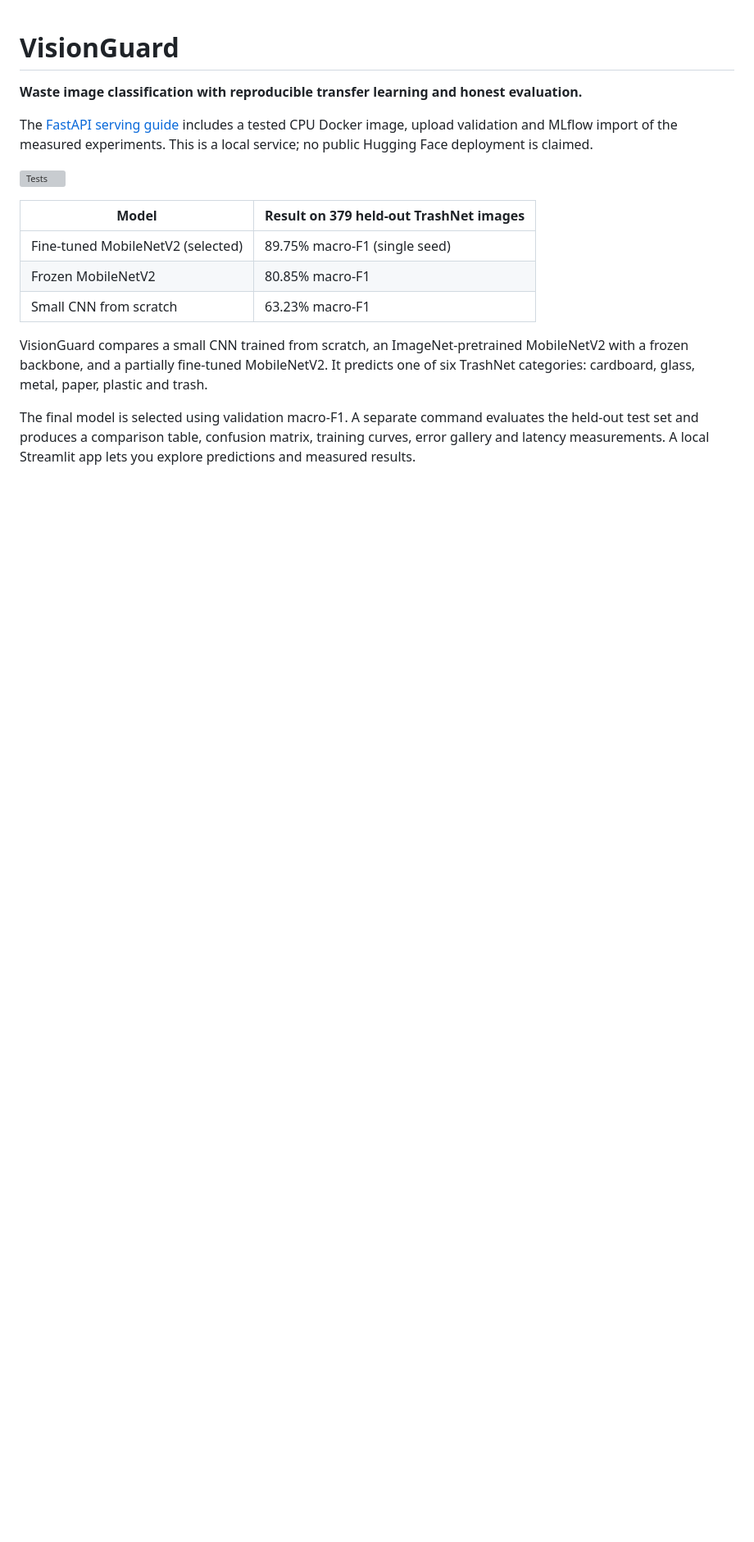
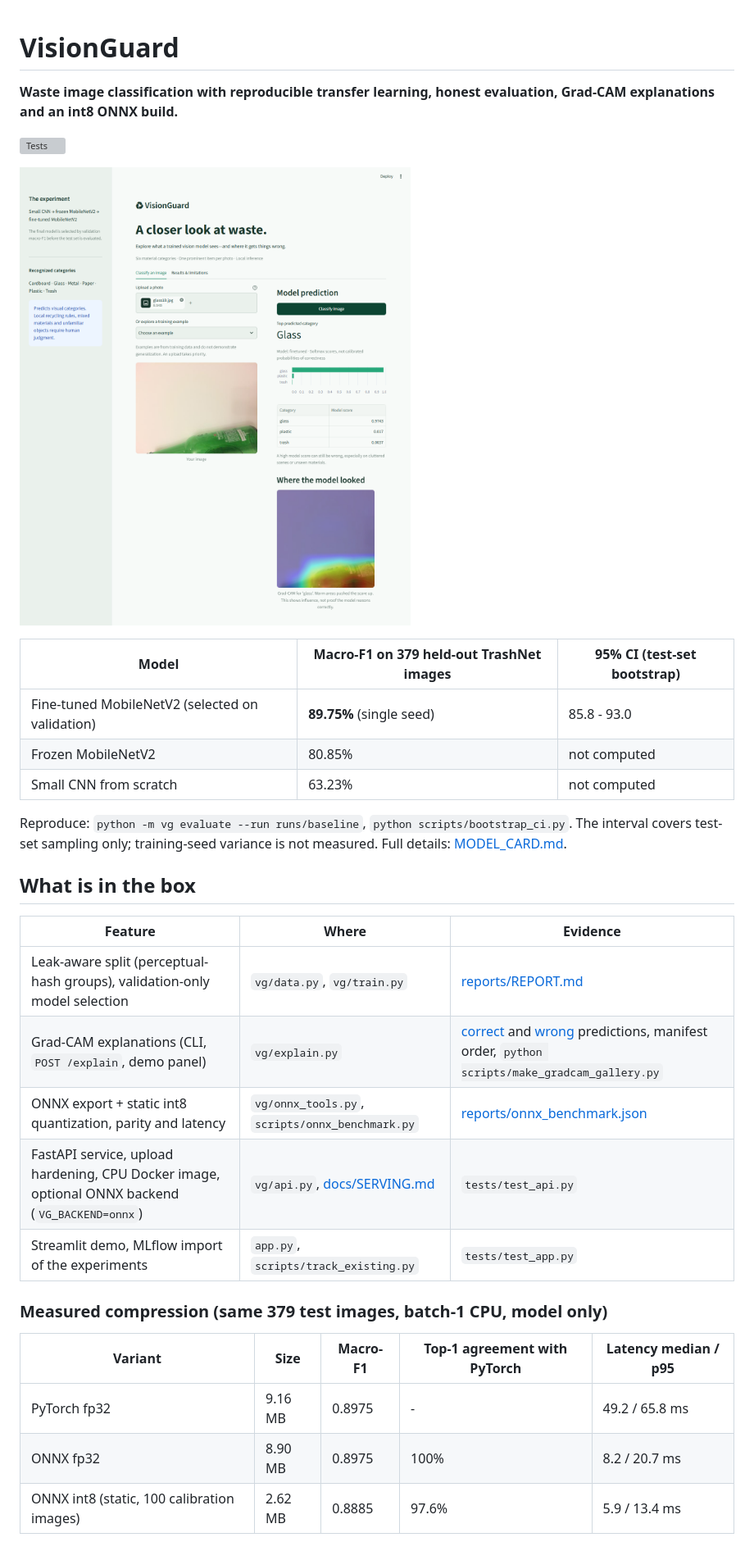
Before and after one commit to AryaShah800/visionguard, a Markdown page: README.md, the part around one of its changes. Shown at 82% size. Rendered like a GitHub page; pictures changed too: docs/demo.png (added); blank space fills up the shorter version; grey boxes are pictures that could not be loaded.

Commit message:
Add model card, demo screenshot script, requirements-onnx, README landing section

```diff
--- a/README.md
+++ b/README.md
@@ -1,17 +1,32 @@
 # VisionGuard
 
-**Waste image classification with reproducible transfer learning and honest evaluation.**
-
-The [FastAPI serving guide](docs/SERVING.md) includes a tested CPU Docker image, upload validation and MLflow import of the measured experiments. This is a local service; no public Hugging Face deployment is claimed.
+**Waste image classification with reproducible transfer learning, honest evaluation, Grad-CAM explanations and an int8 ONNX build.**
 
 [![Tests](https://github.com/AryaShah800/visionguard/actions/workflows/tests.yml/badge.svg)](https://github.com/AryaShah800/visionguard/actions/workflows/tests.yml)
 
-| Model | Result on 379 held-out TrashNet images |
-| --- | --- |
-| Fine-tuned MobileNetV2 (selected) | 89.75% macro-F1 (single seed) |
-| Frozen MobileNetV2 | 80.85% macro-F1 |
-| Small CNN from scratch | 63.23% macro-F1 |
+![Streamlit demo: prediction, scores and Grad-CAM](docs/demo.png)
 
-VisionGuard compares a small CNN trained from scratch, an ImageNet-pretrained MobileNetV2 with a frozen backbone, and a partially fine-tuned MobileNetV2. It predicts one of six TrashNet categories: cardboard, glass, metal, paper, plastic and trash.
+| Model | Macro-F1 on 379 held-out TrashNet images | 95% CI (test-set bootstrap) |
+| --- | --- | --- |
+| Fine-tuned MobileNetV2 (selected on validation) | **89.75%** (single seed) | 85.8 - 93.0 |
+| Frozen MobileNetV2 | 80.85% | not computed |
+| Small CNN from scratch | 63.23% | not computed |
 
-The final model is selected using validation macro-F1. A separate command evaluates the held-out test set and produces a comparison table, confusion matrix, training curves, error gallery and latency measurements. A local Streamlit app lets you explore predictions and measured results.
+Reproduce: `python -m vg evaluate --run runs/baseline`, `python scripts/bootstrap_ci.py`. The interval covers test-set sampling only; training-seed variance is not measured. Full details: [MODEL_CARD.md](MODEL_CARD.md).
+
+## What is in the box
+| Feature | Where | Evidence |
+| --- | --- | --- |
+| Leak-aware split (perceptual-hash groups), validation-only model selection | `vg/data.py`, `vg/train.py` | [reports/REPORT.md](reports/REPORT.md) |
+| Grad-CAM explanations (CLI, `POST /explain`, demo panel) | `vg/explain.py` | [correct](reports/gradcam_correct.png) and [wrong](reports/gradcam_errors.png) predictions, manifest order, `python scripts/make_gradcam_gallery.py` |
+| ONNX export + static int8 quantization, parity and latency | `vg/onnx_tools.py`, `scripts/onnx_benchmark.py` | [reports/onnx_benchmark.json](reports/onnx_benchmark.json) |
+| FastAPI service, upload hardening, CPU Docker image, optional ONNX backend (`VG_BACKEND=onnx`) | `vg/api.py`, [docs/SERVING.md](docs/SERVING.md) | `tests/test_api.py` |
+| Streamlit demo, MLflow import of the experiments | `app.py`, `scripts/track_existing.py` | `tests/test_app.py` |
+
+### Measured compression (same 379 test images, batch-1 CPU, model only)
+| Variant | Size | Macro-F1 | Top-1 agreement with PyTorch | Latency median / p95 |
+| --- | --- | --- | --- | --- |
+| PyTorch fp32 | 9.16 MB | 0.8975 | - | 49.2 / 65.8 ms |
+| ONNX fp32 | 8.90 MB | 0.8975 | 100% | 8.2 / 20.7 ms |
+| ONNX int8 (static, 100 calibration images) | 2.62 MB | 0.8885 | 97.6% | 5.9 / 13.4 ms |
+
```
Also changed, not shown: other parts of README.md (+5 -0 lines), MODEL_CARD.md (added, +56 -0 lines), 2 other files.
